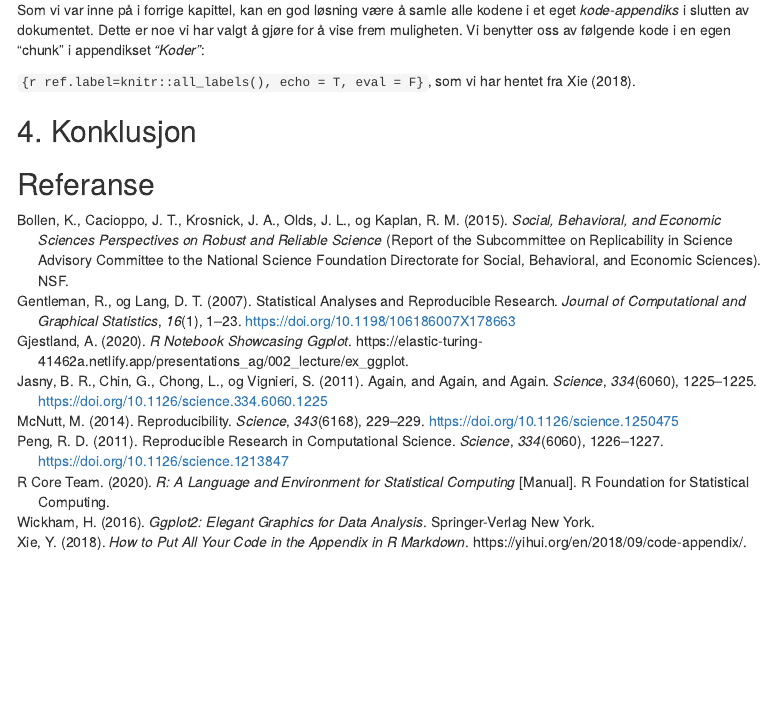
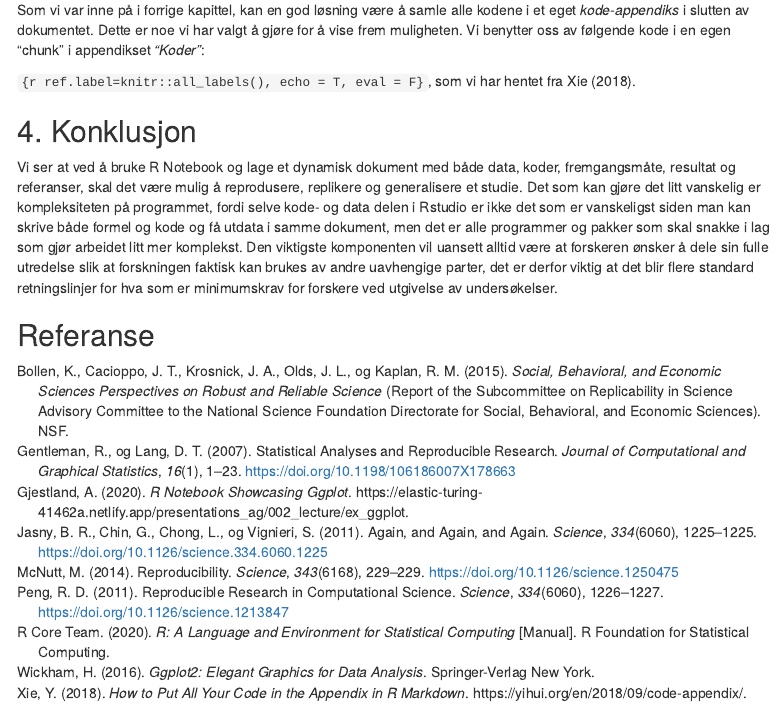
Before and after one commit to agjest/MSB105-Assignment-1, an R Markdown document (MSB105-Katrine,Karl-Gunnar.Rmd): the page in a window 1100 px wide, from 5520 px down. Rendered offline with R 4.5, knitr and Pandoc, with nearby package versions; menus at the side of the page are left out.

Commit message:
Skrev kort litt på konklusjonen.

```diff
--- a/MSB105-Katrine,Karl-Gunnar.Rmd
+++ b/MSB105-Katrine,Karl-Gunnar.Rmd
@@ -187,7 +187,9 @@ Vi benytter oss av følgende kode i en egen "chunk" i appendikset *"Koder"*:
 `{r ref.label=knitr::all_labels(), echo = T, eval = F}`, som vi har hentet fra @xie2018a.
 
 ## 4. Konklusjon
-
+Vi ser at ved å bruke R Notebook og lage et dynamisk dokument med både data, koder, fremgangsmåte, resultat og referanser, skal det være mulig å reprodusere, replikere og generalisere et studie.
+Det som kan gjøre det litt vanskelig er kompleksiteten på programmet, fordi selve kode- og data delen i Rstudio er ikke det som er vanskeligst siden man kan skrive både formel og kode og få utdata i samme dokument, men det er alle programmer og pakker som skal snakke i lag som gjør arbeidet litt mer komplekst.
+Den viktigste komponenten vil uansett alltid være at forskeren ønsker å dele sin fulle utredelse slik at forskningen faktisk kan brukes av andre uavhengige parter, det er derfor viktig at det blir flere standard retningslinjer for hva som er minimumskrav for forskere ved utgivelse av undersøkelser.
 
 \newpage
 ## Referanse
```
